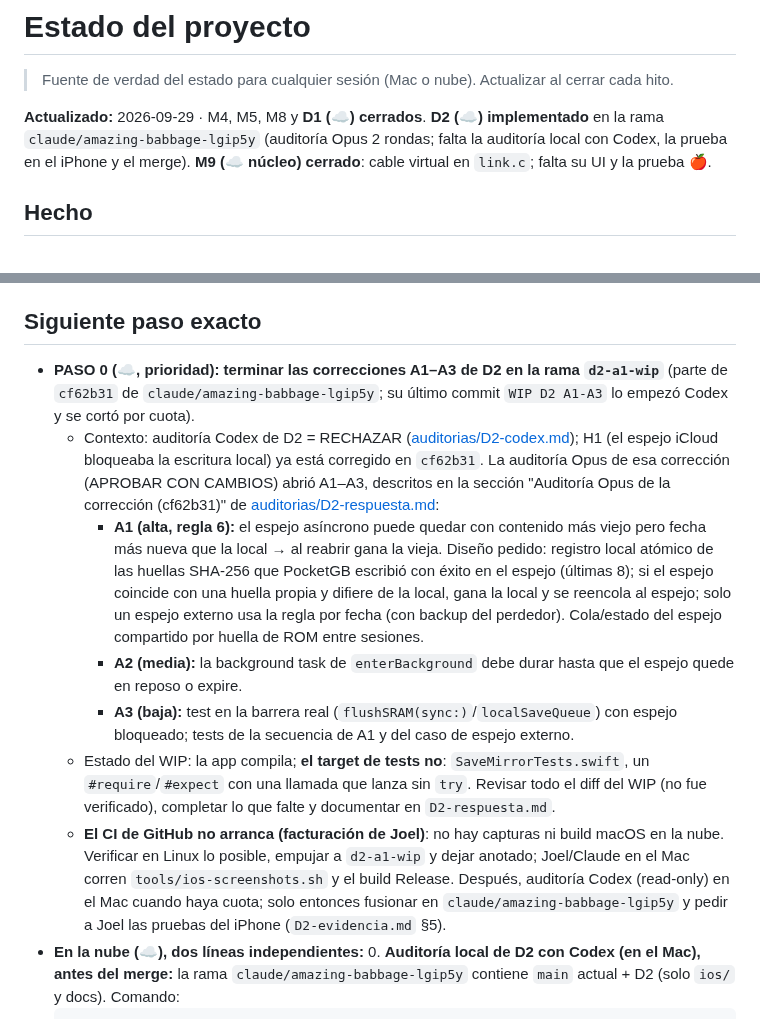
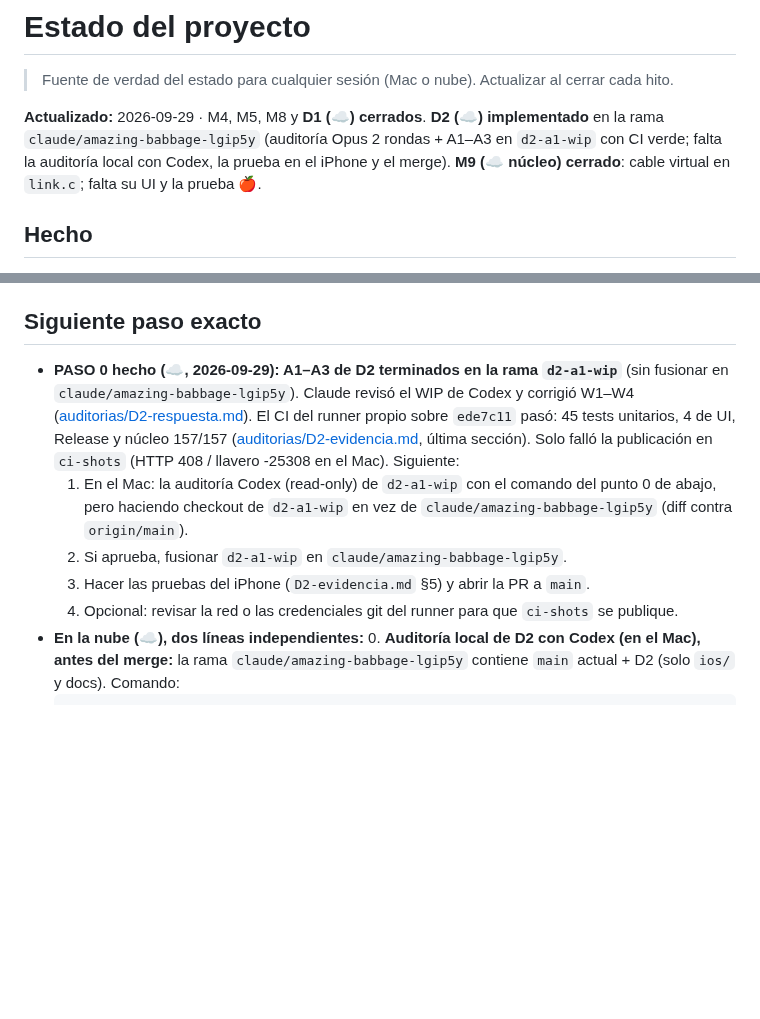
Before and after one commit to JoelBerus/pocketgb, a Markdown page: docs/ESTADO.md, 2 parts joined by grey strips. GitHub-like rendering; blank space fills up the shorter version.

````diff
--- a/docs/ESTADO.md
+++ b/docs/ESTADO.md
@@ -2,7 +2,7 @@
 
 > Fuente de verdad del estado para cualquier sesión (Mac o nube). Actualizar al cerrar cada hito.
 
-**Actualizado:** 2026-09-29 · M4, M5, M8 y **D1 (☁️) cerrados**. **D2 (☁️) implementado** en la rama `claude/amazing-babbage-lgip5y` (auditoría Opus 2 rondas; falta la auditoría local con Codex, la prueba en el iPhone y el merge). **M9 (☁️ núcleo) cerrado**: cable virtual en `link.c`; falta su UI y la prueba 🍎.
+**Actualizado:** 2026-09-29 · M4, M5, M8 y **D1 (☁️) cerrados**. **D2 (☁️) implementado** en la rama `claude/amazing-babbage-lgip5y` (auditoría Opus 2 rondas + A1–A3 en `d2-a1-wip` con CI verde; falta la auditoría local con Codex, la prueba en el iPhone y el merge). **M9 (☁️ núcleo) cerrado**: cable virtual en `link.c`; falta su UI y la prueba 🍎.
 
 ## Hecho
 - M0: paquete de instrucciones (AGENTS.md, docs 00–09, hitos M0–M9, checklist de auditoría, contrato `core/include/pocketgb.h`, Makefile, descarga verificada de las ROMs de prueba v7.0, hook anti-ROMs). Auditoría: `docs/auditorias/M0-*`.
@@ -21,13 +21,11 @@
 - M4: `ios/PocketGB.xcodeproj` creado por Claude (carpetas sincronizadas; `.swift` nuevos entran solos), `CoreBridge`, hilo de emulación con pacing por reloj, Metal (shader compilado en runtime), controles multitáctiles, SRAM con `AtomicFile` + 5 backups y flush síncrono en pausa/background/salida. Flush de SRAM también en la red de 60 s sin flanco, ante memoria baja y con reintento tras fallo. dmg-acid2 y Pokémon Rojo en el iPhone de Joel. Núcleo verificado también en macOS (103/103, ASan limpio). Auditoría Codex: `docs/auditorias/M4-*`.
 
 ## Siguiente paso exacto
-- **PASO 0 (☁️, prioridad): terminar las correcciones A1–A3 de D2 en la rama `d2-a1-wip`** (parte de `cf62b31` de `claude/amazing-babbage-lgip5y`; su último commit `WIP D2 A1-A3` lo empezó Codex y se cortó por cuota).
-  - Contexto: auditoría Codex de D2 = RECHAZAR ([auditorias/D2-codex.md](auditorias/D2-codex.md)); H1 (el espejo iCloud bloqueaba la escritura local) ya está corregido en `cf62b31`. La auditoría Opus de esa corrección (APROBAR CON CAMBIOS) abrió A1–A3, descritos en la sección "Auditoría Opus de la corrección (cf62b31)" de [auditorias/D2-respuesta.md](auditorias/D2-respuesta.md):
-    - **A1 (alta, regla 6):** el espejo asíncrono puede quedar con contenido más viejo pero fecha más nueva que la local → al reabrir gana la vieja. Diseño pedido: registro local atómico de las huellas SHA-256 que PocketGB escribió con éxito en el espejo (últimas 8); si el espejo coincide con una huella propia y difiere de la local, gana la local y se reencola al espejo; solo un espejo externo usa la regla por fecha (con backup del perdedor). Cola/estado del espejo compartido por huella de ROM entre sesiones.
-    - **A2 (media):** la background task de `enterBackground` debe durar hasta que el espejo quede en reposo o expire.
-    - **A3 (baja):** test en la barrera real (`flushSRAM(sync:)`/`localSaveQueue`) con espejo bloqueado; tests de la secuencia de A1 y del caso de espejo externo.
-  - Estado del WIP: la app compila; **el target de tests no**: `SaveMirrorTests.swift`, un `#require`/`#expect` con una llamada que lanza sin `try`. Revisar todo el diff del WIP (no fue verificado), completar lo que falte y documentar en `D2-respuesta.md`.
-  - **El CI de GitHub no arranca (facturación de Joel)**: no hay capturas ni build macOS en la nube. Verificar en Linux lo posible, empujar a `d2-a1-wip` y dejar anotado; Joel/Claude en el Mac corren `tools/ios-screenshots.sh` y el build Release. Después, auditoría Codex (read-only) en el Mac cuando haya cuota; solo entonces fusionar en `claude/amazing-babbage-lgip5y` y pedir a Joel las pruebas del iPhone (`D2-evidencia.md` §5).
+- **PASO 0 hecho (☁️, 2026-09-29): A1–A3 de D2 terminados en la rama `d2-a1-wip`** (sin fusionar en `claude/amazing-babbage-lgip5y`). Claude revisó el WIP de Codex y corrigió W1–W4 ([auditorias/D2-respuesta.md](auditorias/D2-respuesta.md)). El CI del runner propio sobre `ede7c11` pasó: 45 tests unitarios, 4 de UI, Release y núcleo 157/157 ([auditorias/D2-evidencia.md](auditorias/D2-evidencia.md), última sección). Solo falló la publicación en `ci-shots` (HTTP 408 / llavero -25308 en el Mac). Siguiente:
+  1. En el Mac: la auditoría Codex (read-only) de `d2-a1-wip` con el comando del punto 0 de abajo, pero haciendo checkout de `d2-a1-wip` en vez de `claude/amazing-babbage-lgip5y` (diff contra `origin/main`).
+  2. Si aprueba, fusionar `d2-a1-wip` en `claude/amazing-babbage-lgip5y`.
+  3. Hacer las pruebas del iPhone (`D2-evidencia.md` §5) y abrir la PR a `main`.
+  4. Opcional: revisar la red o las credenciales git del runner para que `ci-shots` se publique.
 - **En la nube (☁️), dos líneas independientes:**
   0. **Auditoría local de D2 con Codex (en el Mac), antes del merge:** la rama `claude/amazing-babbage-lgip5y` contiene `main` actual + D2 (solo `ios/` y docs). Comando:
      ```bash
````
Also changed, not shown: docs/auditorias/D2-evidencia.md (+9 -0 lines).
